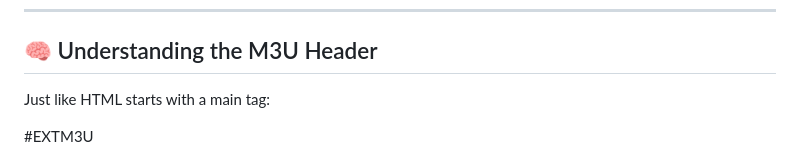
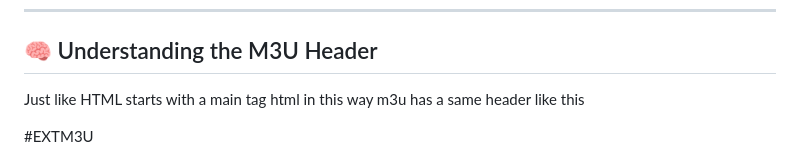
Before and after one commit to varingurnani-dotcom/LEARN-MAKING-M3U-WITH-ME, a Markdown page: README.md, the part around the change. Drawn GitHub-style.

Commit message:
M3U CREATING GUIDE

```diff
--- a/README.md
+++ b/README.md
@@ -47,8 +47,8 @@ So yes — **anyone can write an M3U file**, but the stream links must be legall
 
 ## 🧠 Understanding the M3U Header
 
-Just like HTML starts with a main tag:
-<html>
+Just like HTML starts with a main tag html in this way m3u has a same header like this
+
 
 #EXTM3U
 
```
